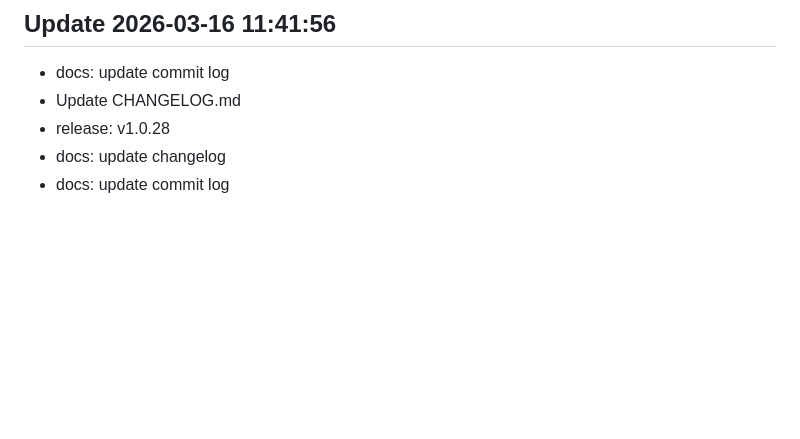
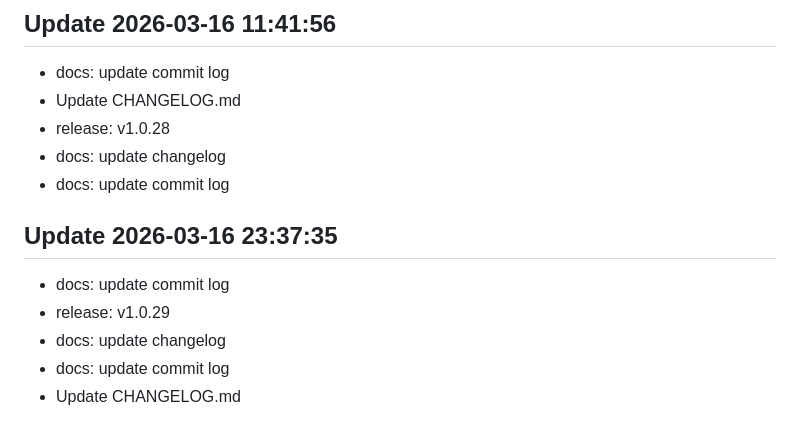
Before and after one commit to LEVERLEX/myproject, a Markdown page: CHANGELOG.md, the part around the change. Drawn GitHub-style; blank space fills up the shorter version.

Commit message:
docs: update changelog

```diff
--- a/CHANGELOG.md
+++ b/CHANGELOG.md
@@ -169,3 +169,9 @@
 - release: v1.0.28
 - docs: update changelog
 - docs: update commit log
+## Update 2026-03-16 23:37:35
+- docs: update commit log
+- release: v1.0.29
+- docs: update changelog
+- docs: update commit log
+- Update CHANGELOG.md
```
